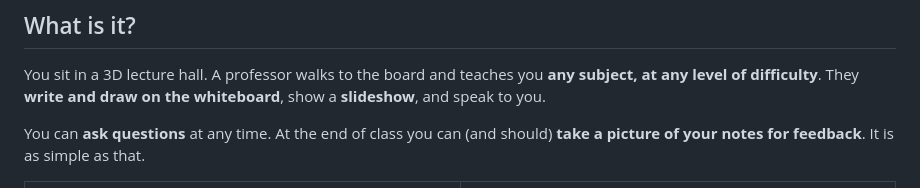
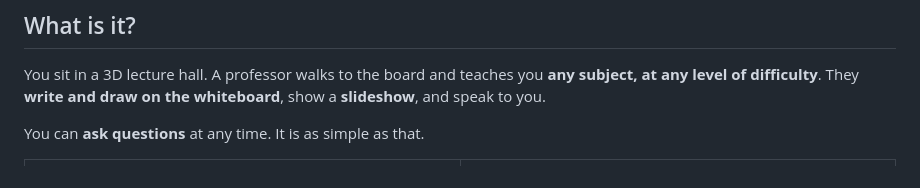
Before and after one commit to yeme-oss/Uni-Simu, a Markdown page: README.md, the part around the change. Drawn GitHub-style.

Commit message:
Remove note-photo feedback claim
Co-Authored-By: Claude Sonnet 5.5 <noreply@anthropic.com>

```diff
--- a/README.md
+++ b/README.md
@@ -18,7 +18,7 @@
 
 You sit in a 3D lecture hall. A professor walks to the board and teaches you **any subject, at any level of difficulty**. They **write and draw on the whiteboard**, show a **slideshow**, and speak to you.
 
-You can **ask questions** at any time. At the end of class you can (and should) **take a picture of your notes for feedback**. It is as simple as that.
+You can **ask questions** at any time. It is as simple as that.
 
 <table>
   <tr>
```
